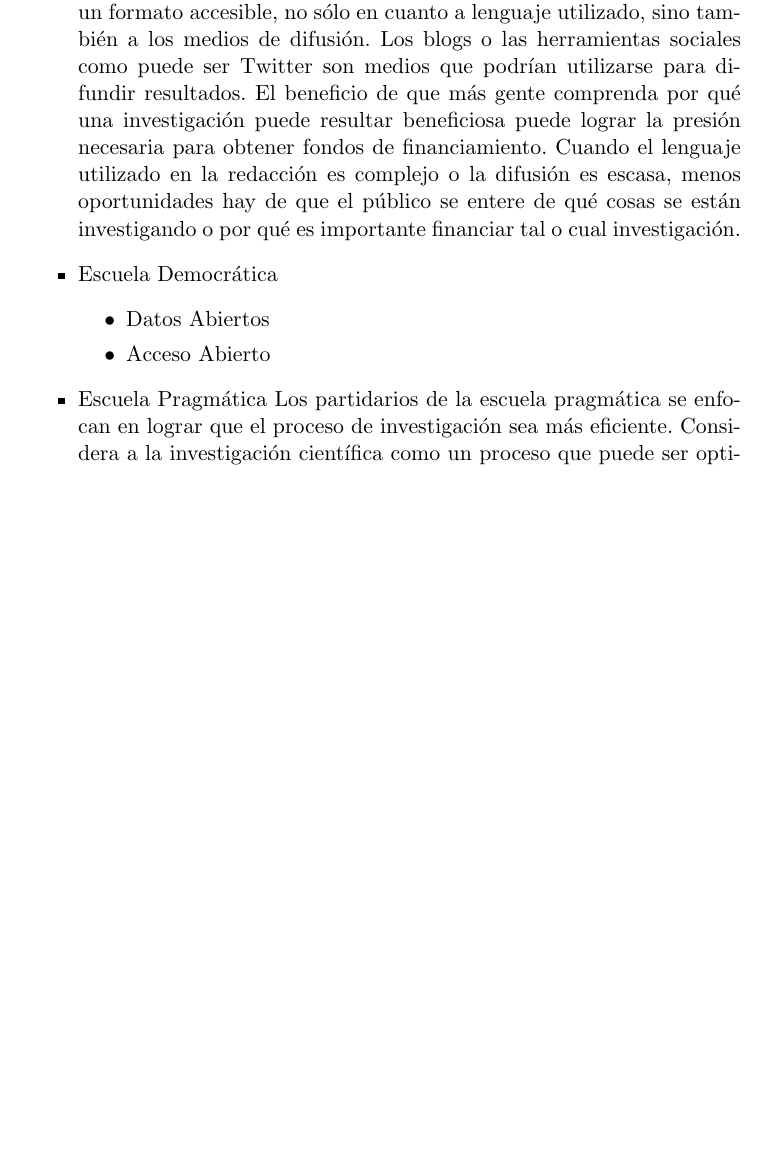
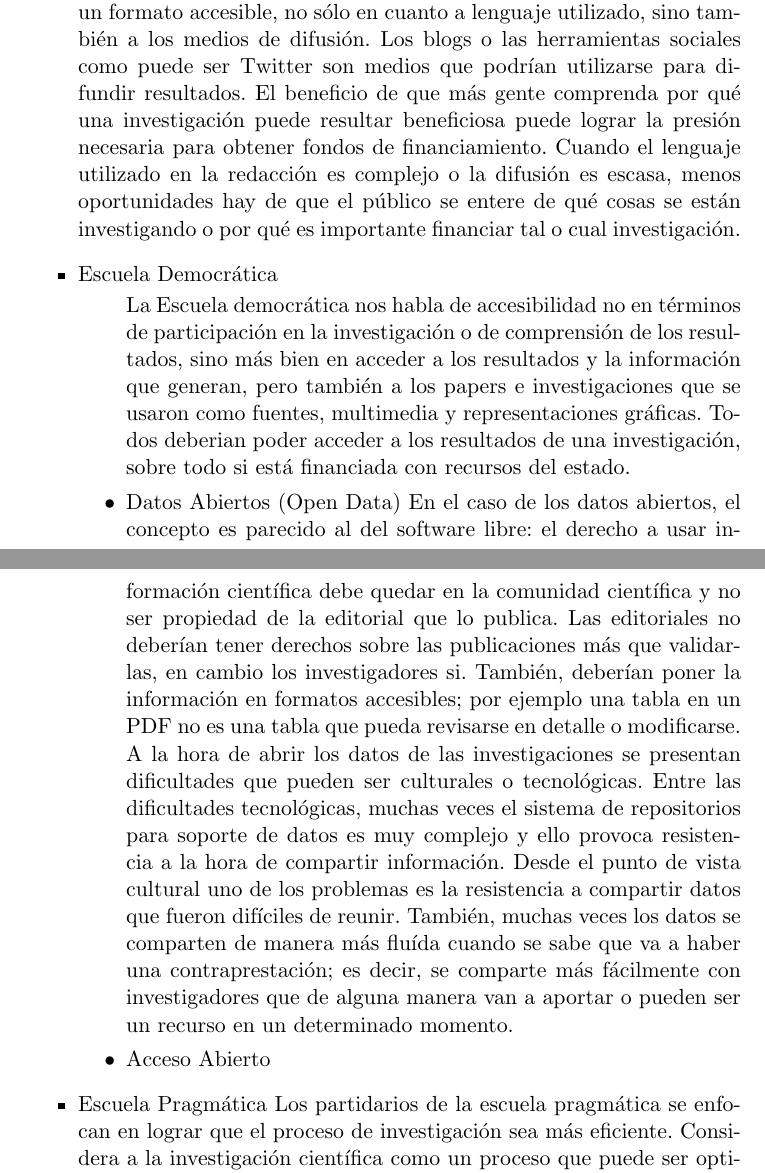
Before and after one commit to Lilauth/tesis, a LaTeX thesis (tesis.tex, which reads 01-marco/marco.tex): part of page 10 of 19 before the commit and two parts of pages 10 and 11 of 20 after it, the two joined at a grey line, cut so that both start at the same text, the shorter picture padded with empty space. Compiled offline with pdfLaTeX.

Commit message:
datos abiertos

```diff
--- a/01-marco/marco.tex
+++ b/01-marco/marco.tex
@@ -17,8 +17,14 @@ Volviendo a la terminología, desde el punto de vista del libro 'Opening Science
 
 	\item {Escuela Democrática}
 	\begin{itemize}
-		\item{Datos Abiertos}
+
+		La Escuela democrática nos habla de accesibilidad no en términos de participación en la investigación o de comprensión de los resultados, sino más bien en acceder a los resultados y la información que generan, pero también a los papers e investigaciones que se usaron como fuentes, multimedia y representaciones gráficas. Todos deberian poder acceder a los resultados de una investigación, sobre todo si está financiada con recursos del estado.
+		\item{Datos Abiertos (Open Data)}
+		En el caso de los datos abiertos, el concepto es parecido al del software libre: el derecho a usar información científica debe quedar en la comunidad científica y no ser propiedad de la editorial que lo publica. Las editoriales no deberían tener derechos sobre las publicaciones más que validarlas, en cambio los investigadores si. También, deberían poner la información en formatos accesibles; por ejemplo una tabla en un PDF no es una tabla que pueda revisarse en detalle o modificarse. A la hora de abrir los datos de las investigaciones se presentan dificultades que pueden ser culturales o tecnológicas. Entre las dificultades tecnológicas, muchas veces el sistema de repositorios para soporte de datos es muy complejo y ello provoca resistencia a la hora de compartir información. Desde el punto de vista cultural uno de los problemas es la resistencia a compartir datos que fueron difíciles de reunir. También, muchas veces los datos se comparten de manera más fluída cuando se sabe que va a haber una contraprestación; es decir, se comparte más fácilmente con investigadores que de alguna manera van a aportar o pueden ser un recurso en un determinado momento.
+
 		\item{Acceso Abierto}
+
+
 	\end{itemize}
 	\item {Escuela Pragmática}
 	Los partidarios de la escuela pragmática se enfocan en lograr que el proceso de investigación sea más eficiente. Considera a la investigación científica como un proceso que puede ser optimizado:
```
